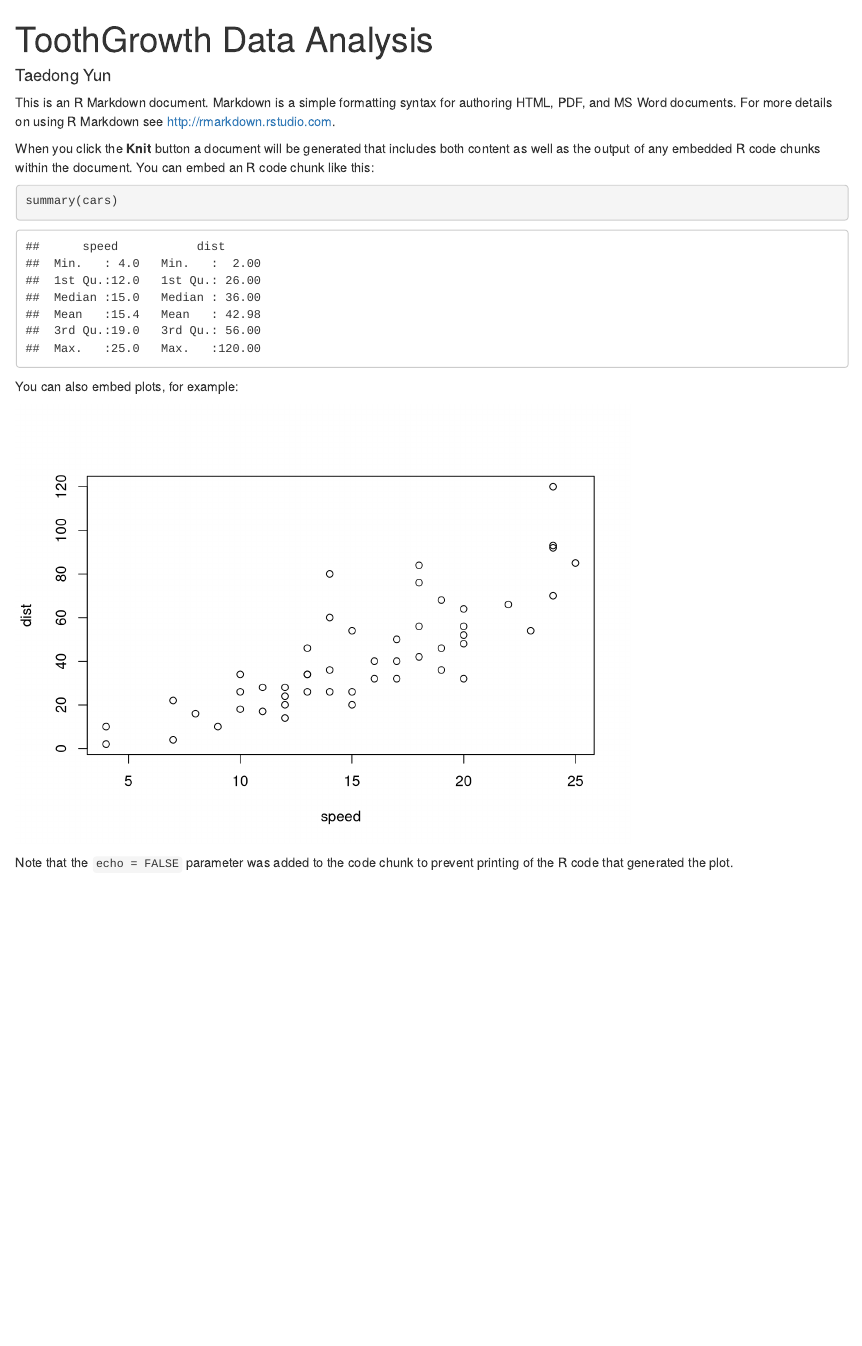
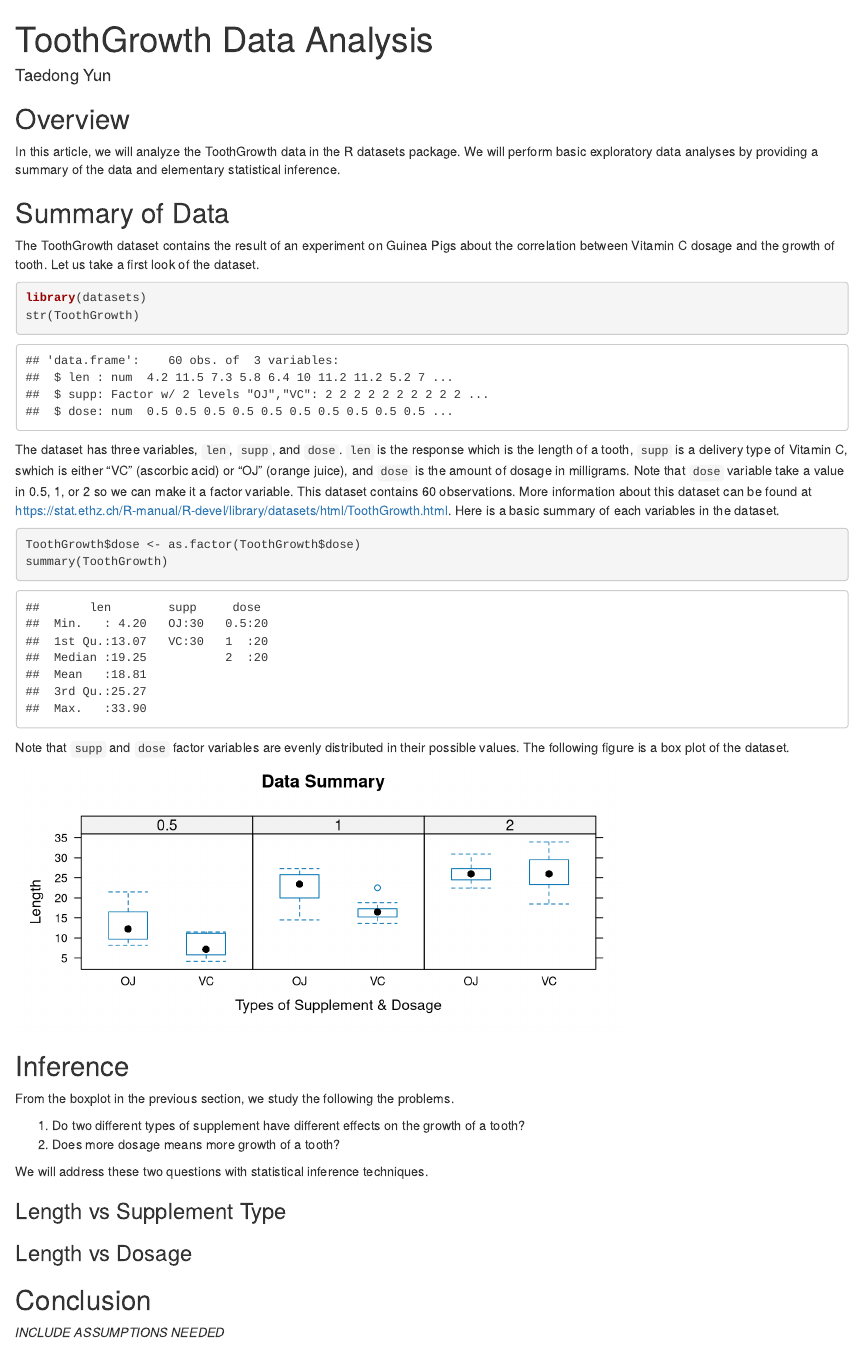
Before and after one commit to tedyun/statinf-proj, an R Markdown document (statinf-proj2/statinf-proj2.Rmd): the page in a window 1100 px wide, from its top. Rendered offline with R 4.5, knitr and Pandoc, with nearby package versions.

Commit message:
work in progress

````diff
--- a/statinf-proj2/statinf-proj2.Rmd
+++ b/statinf-proj2/statinf-proj2.Rmd
@@ -4,18 +4,50 @@ author: "Taedong Yun"
 output: html_document
 ---
 
-This is an R Markdown document. Markdown is a simple formatting syntax for authoring HTML, PDF, and MS Word documents. For more details on using R Markdown see <http://rmarkdown.rstudio.com>.
+## Overview
 
-When you click the **Knit** button a document will be generated that includes both content as well as the output of any embedded R code chunks within the document. You can embed an R code chunk like this:
+In this article, we will analyze the ToothGrowth data in the R datasets package. We will perform basic exploratory data analyses by providing a summary of the data and elementary statistical inference.
+
+## Summary of Data
+
+The ToothGrowth dataset contains the result of an experiment on Guinea Pigs about the correlation between Vitamin C dosage and the growth of tooth. Let us take a first look of the dataset.
 
 ```{r}
-summary(cars)
+library(datasets)
+str(ToothGrowth)
 ```
 
-You can also embed plots, for example:
+The dataset has three variables, `len`, `supp`, and `dose`. `len` is the response which is the length of a tooth, `supp` is a delivery type of Vitamin C, swhich is either "VC" (ascorbic acid) or "OJ" (orange juice), and `dose` is the amount of dosage in milligrams. Note that `dose` variable take a value in 0.5, 1, or 2 so we can make it a factor variable. This dataset contains 60 observations. More information about this dataset can be found at https://stat.ethz.ch/R-manual/R-devel/library/datasets/html/ToothGrowth.html. Here is a basic summary of each variables in the dataset.
 
-```{r, echo=FALSE}
-plot(cars)
+```{r}
+ToothGrowth$dose <- as.factor(ToothGrowth$dose)
+summary(ToothGrowth)
 ```
 
-Note that the `echo = FALSE` parameter was added to the code chunk to prevent printing of the R code that generated the plot.
+Note that `supp` and `dose` factor variables are evenly distributed in their possible values. The following figure is a box plot of the dataset.
+
+```{r echo=FALSE, fig.height = 3}
+library(lattice)
+bwplot(len ~ supp | dose, data = ToothGrowth, ylab = "Length", xlab = "Types of Supplement & Dosage", main = "Data Summary")
+```
+
+## Inference
+
+From the boxplot in the previous section, we study the following the problems.
+
+1. Do two different types of supplement have different effects on the growth of a tooth?
+2. Does more dosage means more growth of a tooth?
+
+We will address these two questions with statistical inference techniques.
+
+### Length vs Supplement Type
+
+
+
+### Length vs Dosage
+
+
+
+## Conclusion
+
+*INCLUDE ASSUMPTIONS NEEDED*
````
